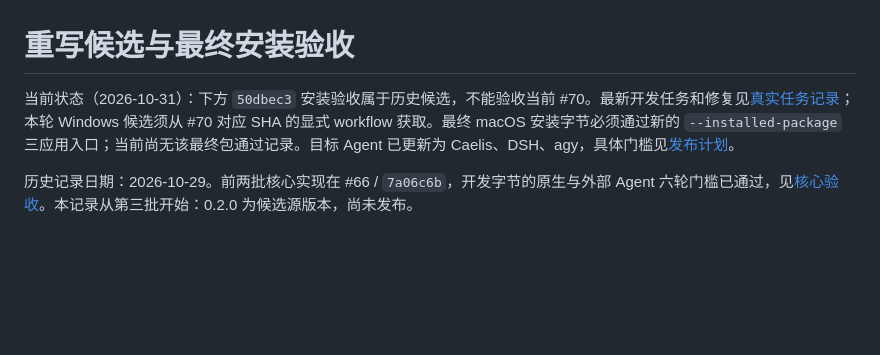
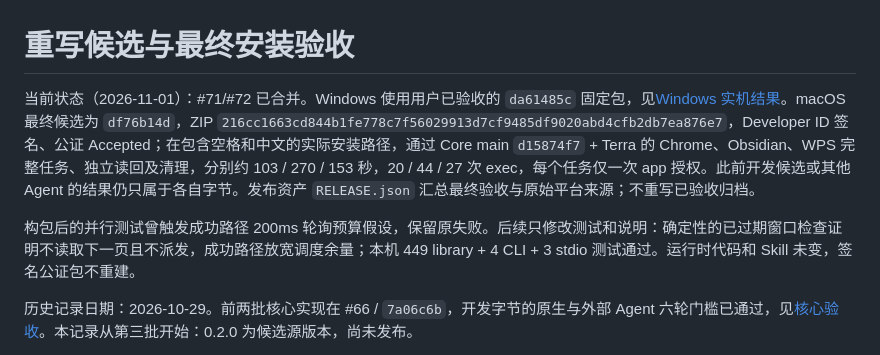
Before and after one commit to caelis-labs/desktop-world, a Markdown page: docs/rewrite-candidate-acceptance.md, the part around the change. GitHub-like rendering; blank space fills up the shorter version.

Commit message:
docs: record final installed macOS regression

```diff
--- a/docs/rewrite-candidate-acceptance.md
+++ b/docs/rewrite-candidate-acceptance.md
@@ -1,6 +1,8 @@
 # 重写候选与最终安装验收
 
-当前状态（2026-10-31）：下方 `50dbec3` 安装验收属于历史候选，不能验收当前 #70。最新开发任务和修复见[真实任务记录](real-task-closure-acceptance.md)；本轮 Windows 候选须从 #70 对应 SHA 的显式 workflow 获取。最终 macOS 安装字节必须通过新的 `--installed-package` 三应用入口；当前尚无该最终包通过记录。目标 Agent 已更新为 Caelis、DSH、agy，具体门槛见[发布计划](first-rewrite-release-plan.md)。
+当前状态（2026-11-01）：#71/#72 已合并。Windows 使用用户已验收的 `da61485c` 固定包，见[Windows 实机结果](windows-release-acceptance-2026-11-01.md)。macOS 最终候选为 `df76b14d`，ZIP `216cc1663cd844b1fe778c7f56029913d7cf9485df9020abd4cfb2db7ea876e7`，Developer ID 签名、公证 Accepted；在包含空格和中文的实际安装路径，通过 Core main `d15874f7` + Terra 的 Chrome、Obsidian、WPS 完整任务、独立读回及清理，分别约 103 / 270 / 153 秒，20 / 44 / 27 次 exec，每个任务仅一次 app 授权。此前开发候选或其他 Agent 的结果仍只属于各自字节。发布资产 `RELEASE.json` 汇总最终验收与原始平台来源；不重写已验收归档。
+
+构包后的并行测试曾触发成功路径 200ms 轮询预算假设，保留原失败。后续只修改测试和说明：确定性的已过期窗口检查证明不读取下一页且不派发，成功路径放宽调度余量；本机 449 library + 4 CLI + 3 stdio 测试通过。运行时代码和 Skill 未变，签名公证包不重建。
 
 历史记录日期：2026-10-29。前两批核心实现在 #66 / `7a06c6b`，开发字节的原生与外部 Agent 六轮门槛已通过，见[核心验收](release-core-acceptance.md)。本记录从第三批开始：0.2.0 为候选源版本，尚未发布。
 
```
Also changed, not shown: docs/product-matrix.md (+2 -0 lines).
